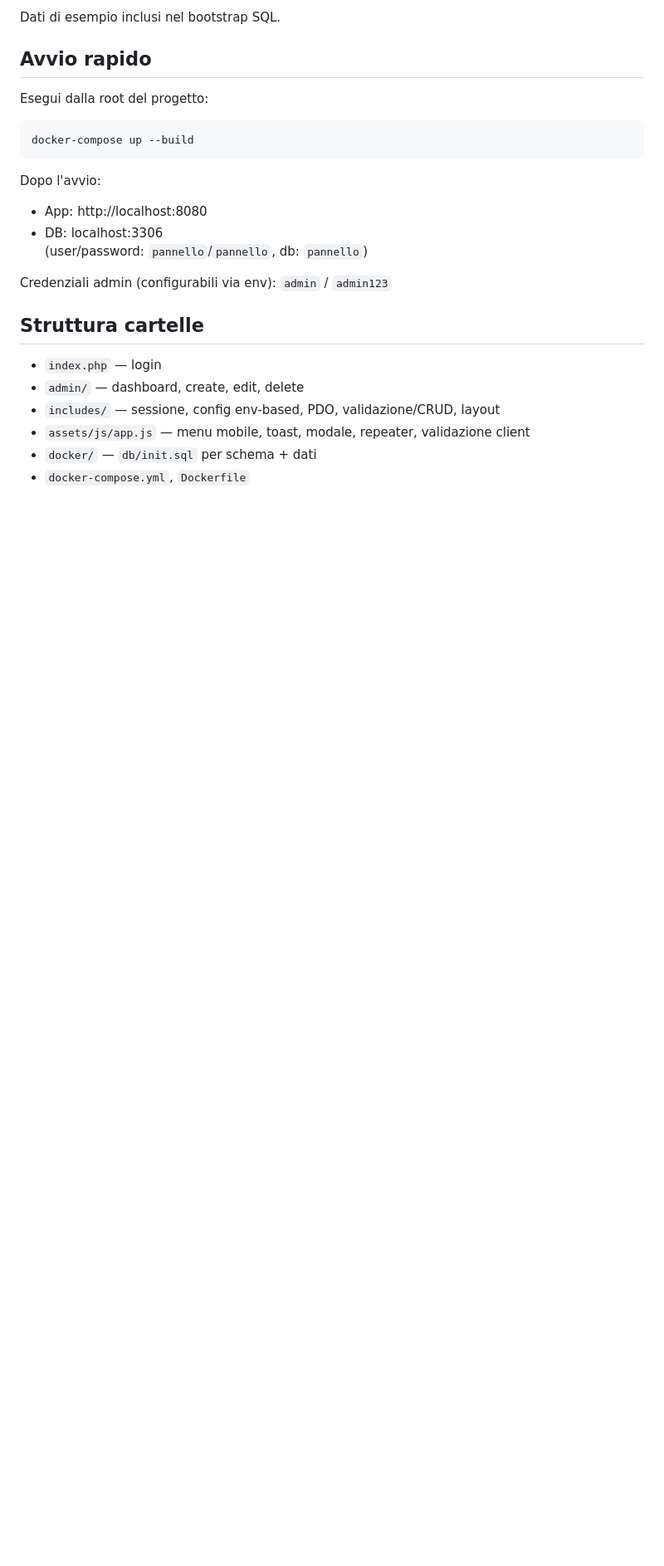
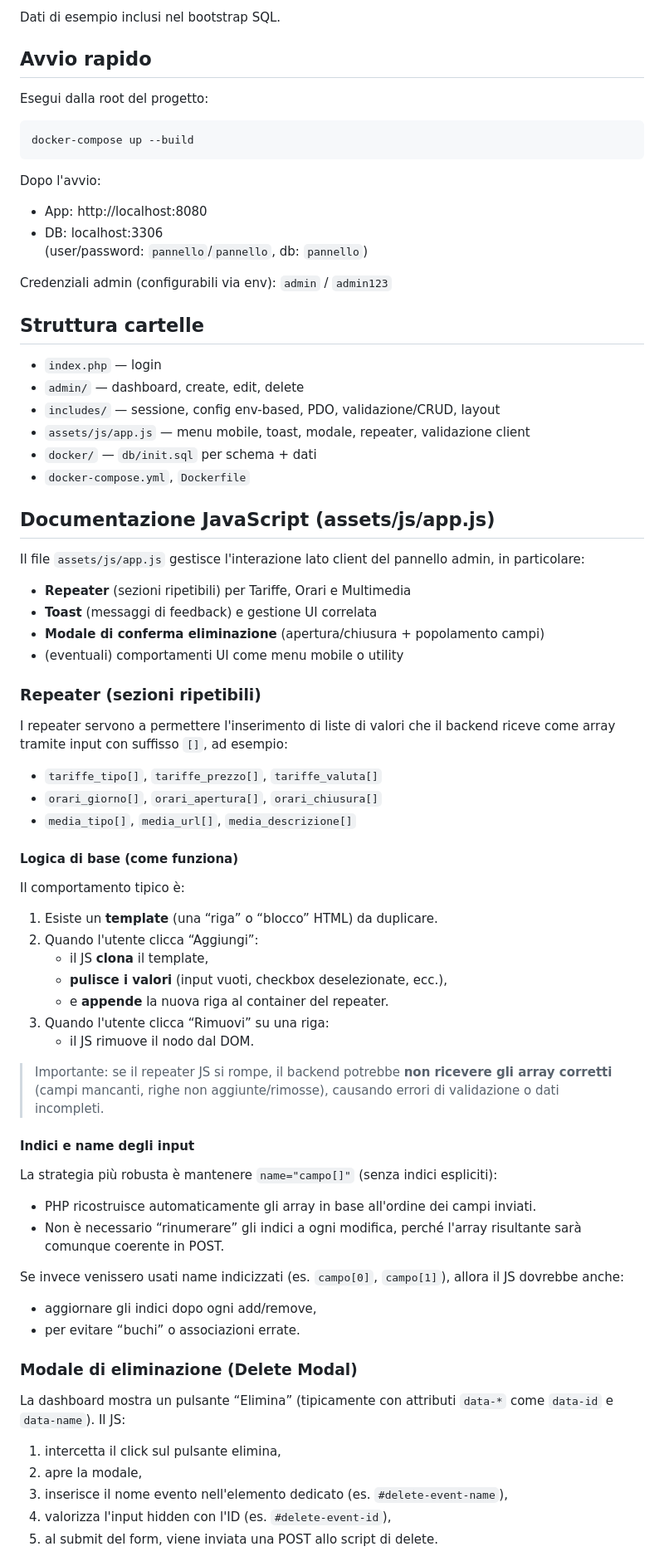
Before and after one commit to GioFerla/pannello_admin, a Markdown page: README.md, the part around one of its changes. Shown at 83% size. GitHub-like rendering; blank space fills up the shorter version.

Commit message:
Aggiorna README con dettagli su JS e CRUD
Aggiunta documentazione dettagliata su JavaScript e funzioni CRUD.

```diff
--- a/README.md
+++ b/README.md
@@ -64,3 +66,52 @@ Credenziali admin (configurabili via env): `admin` / `admin123`
 - `assets/js/app.js` — menu mobile, toast, modale, repeater, validazione client
 - `docker/` — `db/init.sql` per schema + dati
 - `docker-compose.yml`, `Dockerfile`
+
+## Documentazione JavaScript (assets/js/app.js)
+
+Il file `assets/js/app.js` gestisce l'interazione lato client del pannello admin, in particolare:
+- **Repeater** (sezioni ripetibili) per Tariffe, Orari e Multimedia
+- **Toast** (messaggi di feedback) e gestione UI correlata
+- **Modale di conferma eliminazione** (apertura/chiusura + popolamento campi)
+- (eventuali) comportamenti UI come menu mobile o utility
+
+### Repeater (sezioni ripetibili)
+
+I repeater servono a permettere l'inserimento di liste di valori che il backend riceve come array tramite input con suffisso `[]`, ad esempio:
+- `tariffe_tipo[]`, `tariffe_prezzo[]`, `tariffe_valuta[]`
+- `orari_giorno[]`, `orari_apertura[]`, `orari_chiusura[]`
+- `media_tipo[]`, `media_url[]`, `media_descrizione[]`
+
+#### Logica di base (come funziona)
+
+Il comportamento tipico è:
+1. Esiste un **template** (una “riga” o “blocco” HTML) da duplicare.
+2. Quando l'utente clicca “Aggiungi”:
+   - il JS **clona** il template,
+   - **pulisce i valori** (input vuoti, checkbox deselezionate, ecc.),
+   - e **appende** la nuova riga al container del repeater.
+3. Quando l'utente clicca “Rimuovi” su una riga:
+   - il JS rimuove il nodo dal DOM.
+
+> Importante: se il repeater JS si rompe, il backend potrebbe **non ricevere gli array corretti** (campi mancanti, righe non aggiunte/rimosse), causando errori di validazione o dati incompleti.
+
+#### Indici e name degli input
+
+La strategia più robusta è mantenere `name="campo[]"` (senza indici espliciti):
+- PHP ricostruisce automaticamente gli array in base all'ordine dei campi inviati.
+- Non è necessario “rinumerare” gli indici a ogni modifica, perché l'array risultante sarà comunque coerente in POST.
+
+Se invece venissero usati name indicizzati (es. `campo[0]`, `campo[1]`), allora il JS dovrebbe anche:
+- aggiornare gli indici dopo ogni add/remove,
+- per evitare “buchi” o associazioni errate.
+
+### Modale di eliminazione (Delete Modal)
+
+La dashboard mostra un pulsante “Elimina” (tipicamente con attributi `data-*` come `data-id` e `data-name`).
+Il JS:
+1. intercetta il click sul pulsante elimina,
+2. apre la modale,
+3. inserisce il nome evento nell'elemento dedicato (es. `#delete-event-name`),
+4. valorizza l'input hidden con l'ID (es. `#delete-event-id`),
+5. al submit del form, viene inviata una POST allo script di delete.
+
```
Also changed, not shown: other parts of README.md (+42 -5 lines).
